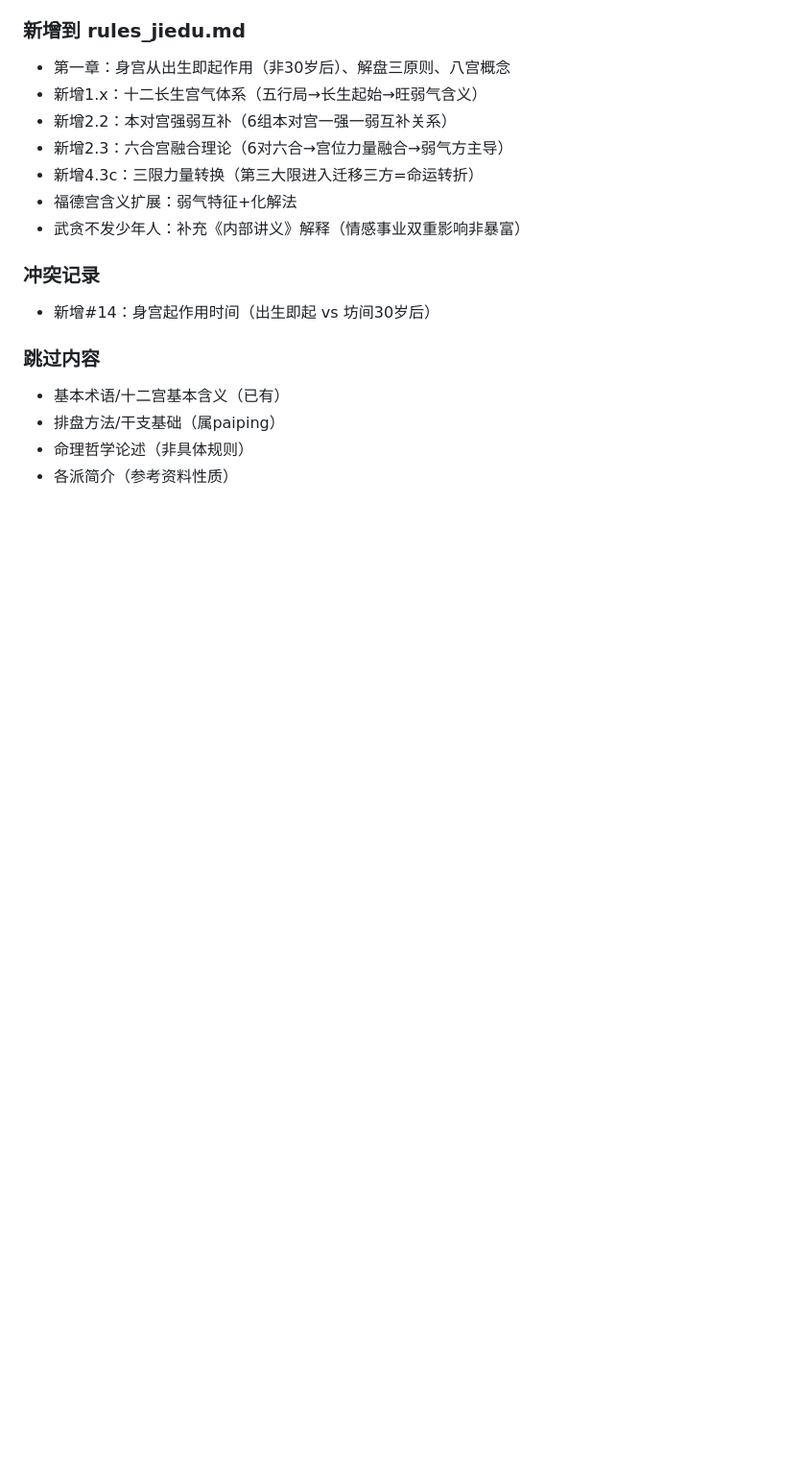
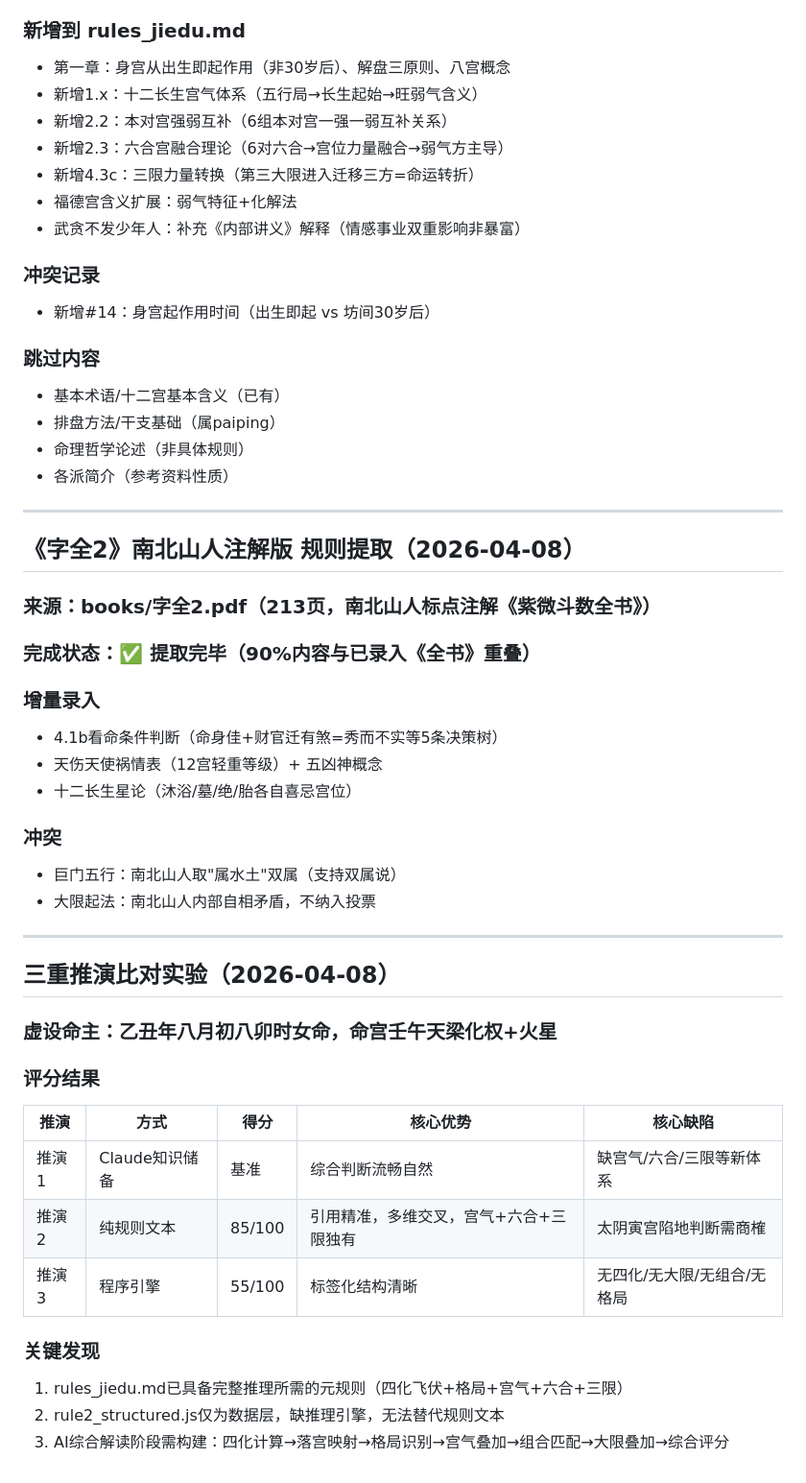
Before and after one commit to Hugh1ezy/ziwei, a Markdown page: memory_log.md, the part around the change. Shown at 96% size. Drawn GitHub-style; blank space fills up the shorter version.

Commit message:
录入《字全2》增量+《内部讲义》精简+三重推演比对实验（推演2:85分/推演3:55分）
Co-Authored-By: Claude Opus 4.6 (1M context) <noreply@anthropic.com>

```diff
--- a/memory_log.md
+++ b/memory_log.md
@@ -577,3 +577,37 @@ RULE2_S[星名][宫名] = {
 - 排盘方法/干支基础（属paiping）
 - 命理哲学论述（非具体规则）
 - 各派简介（参考资料性质）
+
+---
+
+## 《字全2》南北山人注解版 规则提取（2026-04-08）
+
+### 来源：books/字全2.pdf（213页，南北山人标点注解《紫微斗数全书》）
+### 完成状态：✅ 提取完毕（90%内容与已录入《全书》重叠）
+
+### 增量录入
+- 4.1b看命条件判断（命身佳+财官迁有煞=秀而不实等5条决策树）
+- 天伤天使祸情表（12宫轻重等级）+ 五凶神概念
+- 十二长生星论（沐浴/墓/绝/胎各自喜忌宫位）
+
+### 冲突
+- 巨门五行：南北山人取"属水土"双属（支持双属说）
+- 大限起法：南北山人内部自相矛盾，不纳入投票
+
+---
+
+## 三重推演比对实验（2026-04-08）
+
+### 虚设命主：乙丑年八月初八卯时女命，命宫壬午天梁化权+火星
+
+### 评分结果
+| 推演 | 方式 | 得分 | 核心优势 | 核心缺陷 |
+|------|------|------|---------|---------|
+| 推演1 | Claude知识储备 | 基准 | 综合判断流畅自然 | 缺宫气/六合/三限等新体系 |
+| 推演2 | 纯规则文本 | 85/100 | 引用精准，多维交叉，宫气+六合+三限独有 | 太阴寅宫陷地判断需商榷 |
+| 推演3 | 程序引擎 | 55/100 | 标签化结构清晰 | 无四化/无大限/无组合/无格局 |
+
+### 关键发现
+1. rules_jiedu.md已具备完整推理所需的元规则（四化飞伏+格局+宫气+六合+三限）
+2. rule2_structured.js仅为数据层，缺推理引擎，无法替代规则文本
+3. AI综合解读阶段需构建：四化计算→落宫映射→格局识别→宫气叠加→组合匹配→大限叠加→综合评分
```
Also changed, not shown: rules/rules_jiedu.md (+15 -4 lines).
